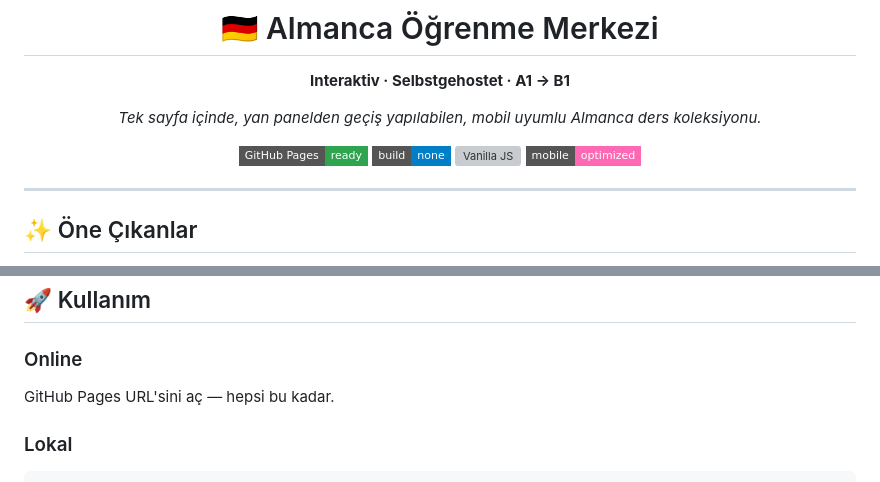
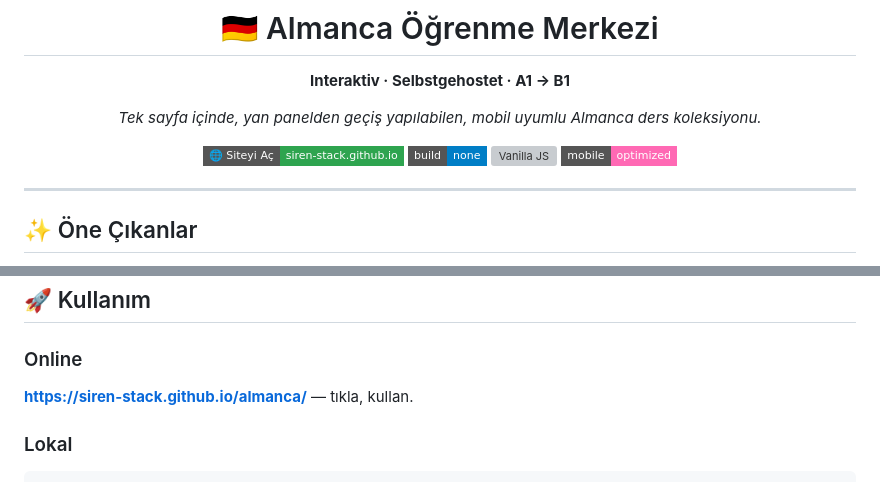
Before and after one commit to siren-stack/almanca, a Markdown page: README.md, 2 parts joined by grey strips. Rendered like a GitHub page; badges without logos; grey boxes are pictures that could not be loaded.

````diff
--- a/README.md
+++ b/README.md
@@ -6,7 +6,7 @@
 
 *Tek sayfa içinde, yan panelden geçiş yapılabilen, mobil uyumlu Almanca ders koleksiyonu.*
 
-[![GitHub Pages](https://img.shields.io/badge/GitHub%20Pages-ready-2ea44f?style=flat-square)](https://pages.github.com/)
+[![Siteyi Aç](https://img.shields.io/badge/🌐_Siteyi_Aç-siren--stack.github.io-2ea44f?style=flat-square)](https://siren-stack.github.io/almanca/)
 [![No Build](https://img.shields.io/badge/build-none-blue?style=flat-square)](#)
 [![Vanilla JS](https://img.shields.io/badge/stack-HTML%20%2F%20CSS%20%2F%20JS-f7df1e?style=flat-square)](#)
 [![Mobile Ready](https://img.shields.io/badge/mobile-optimized-ff69b4?style=flat-square)](#)
@@ -44,7 +44,7 @@ html/
 ## 🚀 Kullanım
 
 ### Online
-GitHub Pages URL'sini aç — hepsi bu kadar.
+**[https://siren-stack.github.io/almanca/](https://siren-stack.github.io/almanca/)** — tıkla, kullan.
 
 ### Lokal
 ```bash
````
